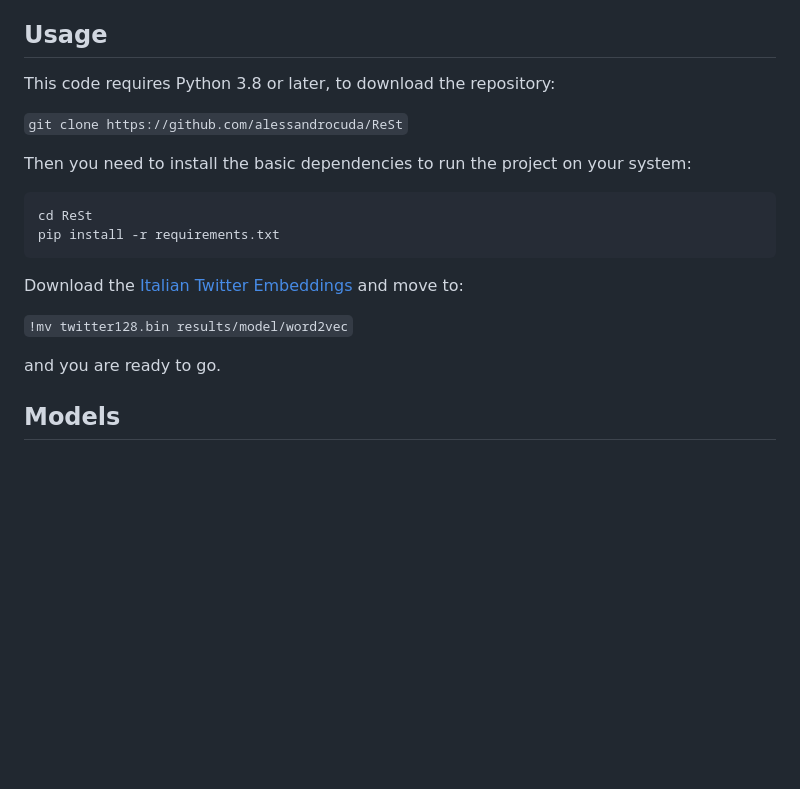
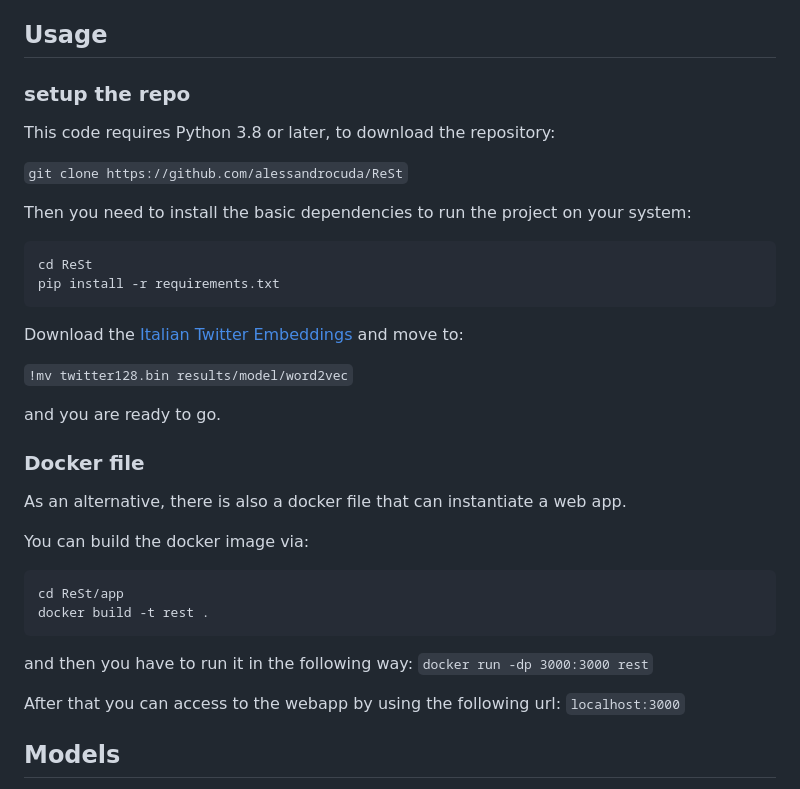
Before and after one commit to alessandrocuda/ReSt, a Markdown page: README.md, the part around the change. Rendered like a GitHub page; blank space fills up the shorter version.

````diff
--- a/README.md
+++ b/README.md
@@ -15,6 +15,7 @@ All the detalis can be found on the full report [here](https://github.com/alessa
 - [License](#license)
 
 ## Usage
+### setup the repo
 This code requires Python 3.8 or later, to download the repository:
 
 `git clone https://github.com/alessandrocuda/ReSt`
@@ -31,6 +32,22 @@ Download the [Italian Twitter Embeddings](http://www.italianlp.it/download-itali
 `!mv twitter128.bin results/model/word2vec`
 
 and you are ready to go.
+
+### Docker file
+As an alternative, there is also a docker file that can instantiate a web app.
+
+You can build the docker image via:
+```
+cd ReSt/app
+docker build -t rest .
+```
+and then you have to run it in the following way:
+`docker run -dp 3000:3000 rest`
+
+After that you can access to the webapp by using the following url:
+`localhost:3000`
+
+
 
 ## Models
 All the models explored in this project are listed below and are all avaible as H5 tensorflow models in the [results](https://github.com/alessandrocuda/ReSt/tree/main/results/model) folder:
````
